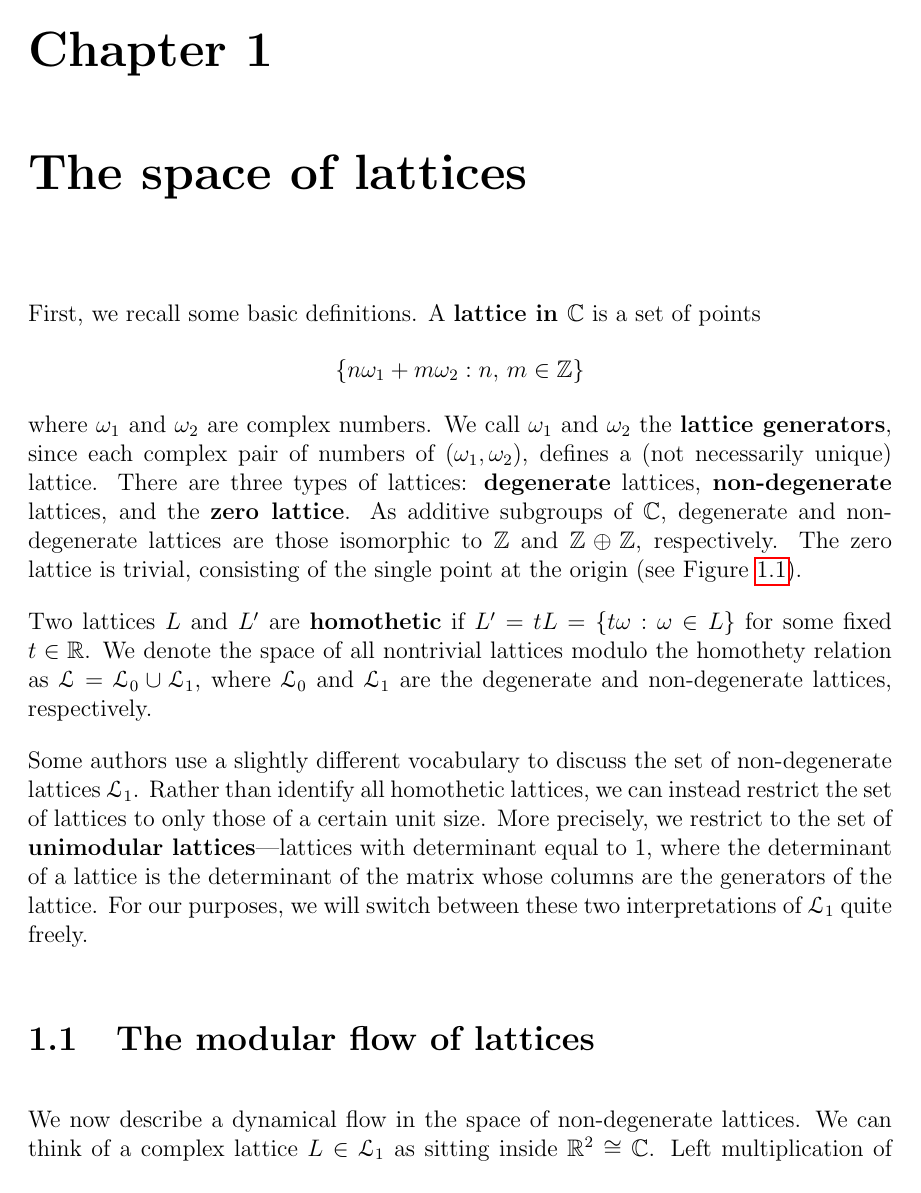
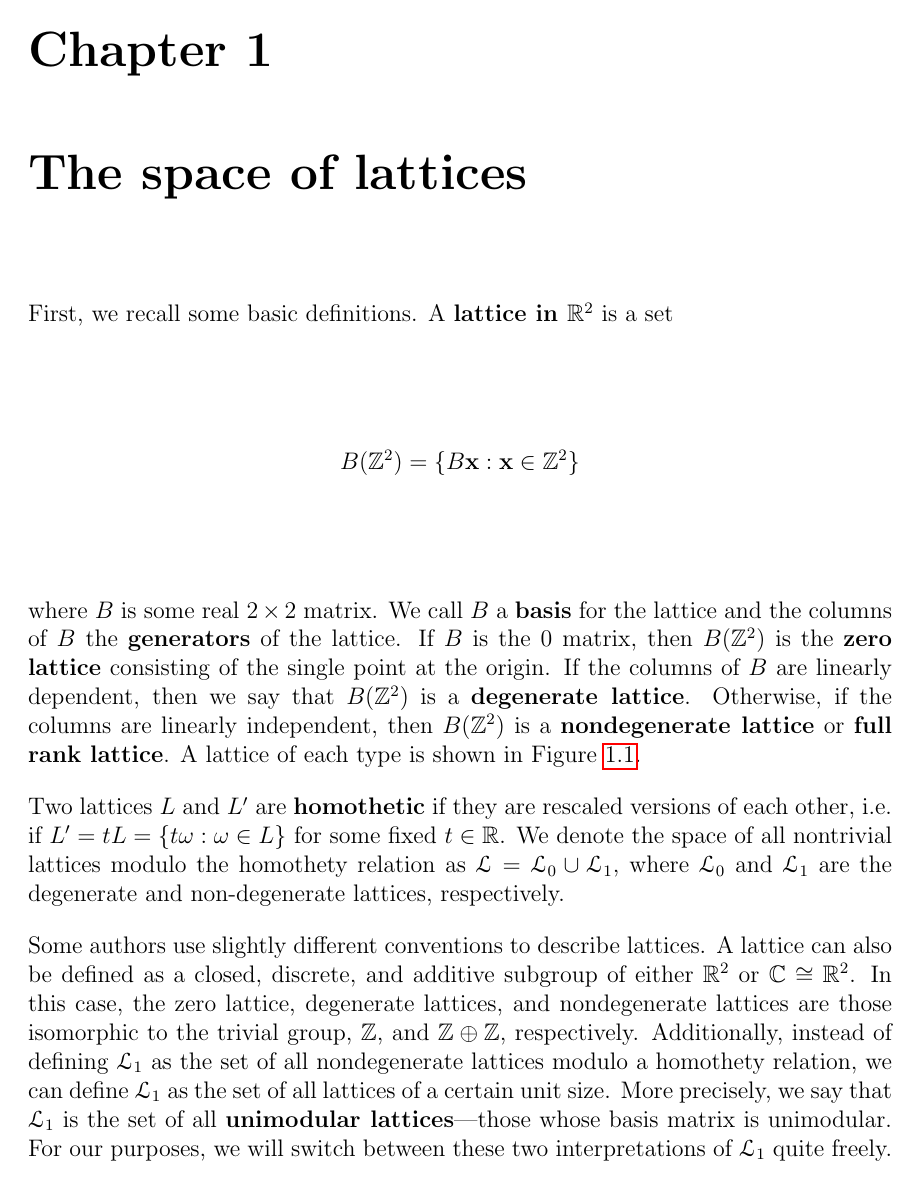
Before and after one commit to chnn/thesis, a LaTeX thesis (thesis.tex): page 9 of 45. Compiled offline with pdfLaTeX.

Commit message:
Better definition of a lattice

```diff
--- a/thesis.tex
+++ b/thesis.tex
@@ -60,6 +60,7 @@
 \newcommand{\PSLZ}{\mathrm{PSL}_2{\Z}}
 \newcommand{\PSLR}{\mathrm{PSL}_2{\R}}
 \newcommand{\RP}{\mathrm{RP}^1}
+\renewcommand{\vec}[1]{\mathbf{#1}}
 \DeclareMathOperator{\im}{im}
 \DeclareMathOperator{\tr}{tr}
 \DeclareMathOperator{\sign}{sign}
@@ -120,18 +121,25 @@ This document will proceed by examining each homeomorphic space in turn.
 
 \chapter{The space of lattices}
 
-First, we recall some basic definitions. A \defnphrase{lattice in $\C$} is a set of points
+First, we recall some basic definitions.
+A \defnphrase{lattice in $\R^2$} is a set
 \begin{equation*}
-  \{ n \omega_1 + m \omega_2 : n,\, m \in \Z \}
+  B(\Z^2) = \{ B \vec x : \vec x \in \Z^2 \}
 \end{equation*}
-where $\omega_1$ and $\omega_2$ are complex numbers.
-We call $\omega_1$ and $\omega_2$ the \defnphrase{lattice generators}, since each complex pair of numbers of $(\omega_1, \omega_2)$, defines a (not necessarily unique) lattice.
-There are three types of lattices: \defnphrase{degenerate} lattices, \defnphrase{non-degenerate} lattices, and the \defnphrase{zero lattice}.
-As additive subgroups of $\C$, degenerate and non-degenerate lattices are those isomorphic to $\Z$ and $\Z \oplus \Z$, respectively.
-The zero lattice is trivial, consisting of the single point at the origin (see Figure~\ref{fig:three_types_of_lattices}).
+where $B$ is some real $2 \times 2$ matrix.
+We call $B$ a \defnphrase{basis} for the lattice and the columns of $B$ the \defnphrase{generators} of the lattice.
+If $B$ is the 0 matrix, then $B(\Z^2)$ is the \defnphrase{zero lattice} consisting of the single point at the origin.
+If the columns of $B$ are linearly dependent, then we say that $B(\Z^2)$ is a \defnphrase{degenerate lattice}.
+Otherwise, if the columns are linearly independent, then $B(\Z^2)$ is a \defnphrase{nondegenerate lattice} or \defnphrase{full rank lattice}.
+A lattice of each type is shown in Figure~\ref{fig:three_types_of_lattices}.
 
-Two lattices $L$ and $L'$ are \defnphrase{homothetic} if $L' = tL = \{t\omega : \omega \in L\}$ for some fixed $t \in \R$.
+Two lattices $L$ and $L'$ are \defnphrase{homothetic} if they are rescaled versions of each other, i.e. if $L' = tL = \{t\omega : \omega \in L\}$ for some fixed $t \in \R$.
 We denote the space of all nontrivial lattices modulo the homothety relation as $\LS = \LS_0 \cup \LS_1$, where $\LS_0$ and $\LS_1$ are the degenerate and non-degenerate lattices, respectively.
 
-Some authors use a slightly different vocabulary to discuss the set of non-degenerate lattices $\LS_1$. Rather than identify all homothetic lattices, we can instead restrict the set of lattices to only those of a certain unit size. More precisely, we restrict to the set of \defnphrase{unimodular lattices}---lattices with determinant equal to $1$, where the determinant of a lattice is the determinant of the matrix whose columns are the generators of the lattice. For our purposes, we will switch between these two interpretations of $\LS_1$ quite freely.
+Some authors use slightly different conventions to describe lattices.
+A lattice can also be defined as a closed, discrete, and additive subgroup of either $\R^2$ or $\C \cong \R^2$.
+In this case, the zero lattice, degenerate lattices, and nondegenerate lattices are those isomorphic to the trivial group, $\Z$, and $\Z \oplus \Z$, respectively.
+Additionally, instead of defining $\LS_1$ as the set of all nondegenerate lattices modulo a homothety relation, we can define $\LS_1$ as the set of all lattices of a certain unit size.
+More precisely, we say that $\LS_1$ is the set of all \defnphrase{unimodular lattices}---those whose basis matrix is unimodular.
+For our purposes, we will switch between these two interpretations of $\LS_1$ quite freely.
 
@@ -161,7 +169,7 @@ Some authors use a slightly different vocabulary to discuss the set of non-degen
 \section{The modular flow of lattices}\label{subsec:lattice_flow}
 
 We now describe a dynamical flow in the space of non-degenerate lattices.
-We can think of a complex lattice $L \in \LS_1$ as sitting inside $\R^2 \cong \C$. Left multiplication of each point in the lattice by
+Left multiplication of each point in the lattice by
 \begin{equation}\label{eq:delta_t}
   \delta_t = \begin{pmatrix}
     \exp(t) & 0 \\
```
Also changed, not shown: thesis.tex (14 more changed lines).
